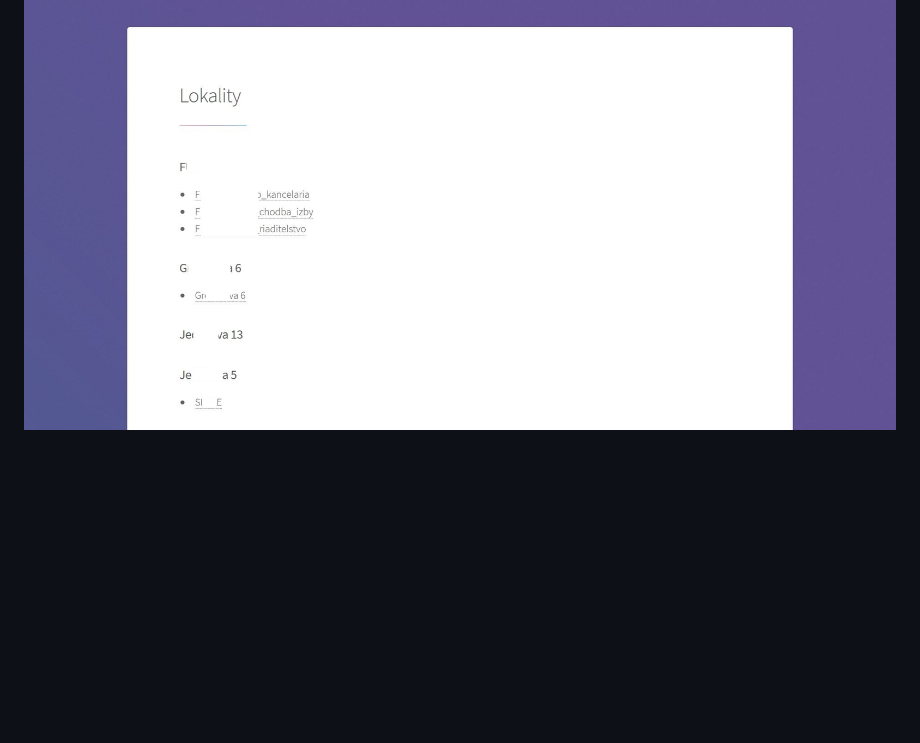
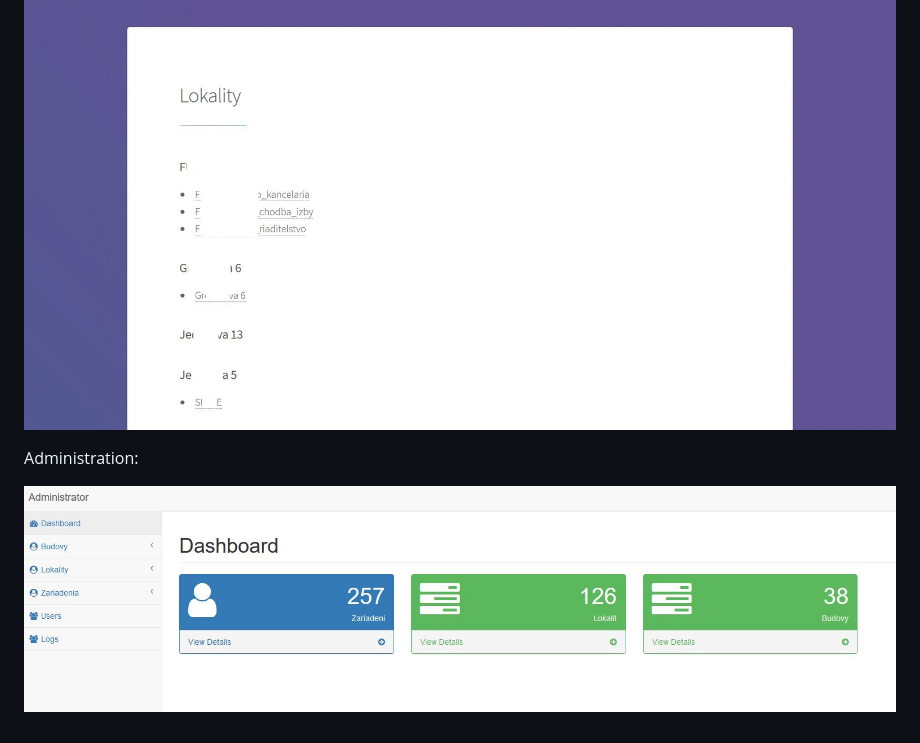
Before and after one commit to matoH12/MRTG-admin-DASHBOARD, a Markdown page: README.md, the part around the change. Rendered like a GitHub page; pictures changed too: manual/administration.JPG (added); blank space fills up the shorter version.

Commit message:
man

````diff
--- a/README.md
+++ b/README.md
@@ -101,3 +101,8 @@ Cron settings:
 ```
 
 ![Title page MRTG](manual/title-page.JPG)
+
+
+Administration:
+
+![Administration](manual/administration.JPG)
````
